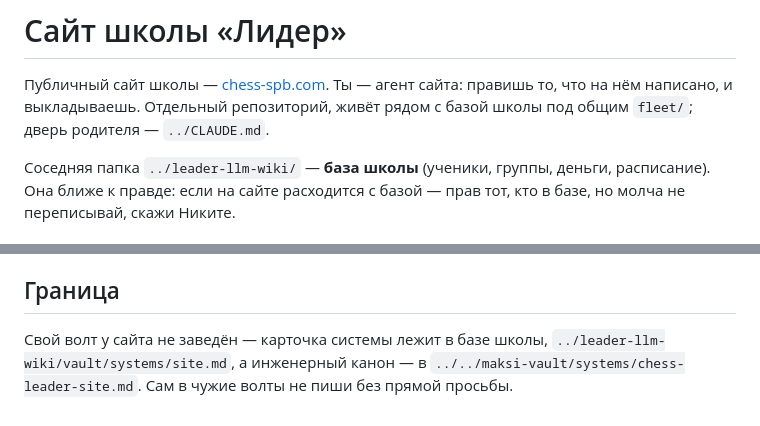
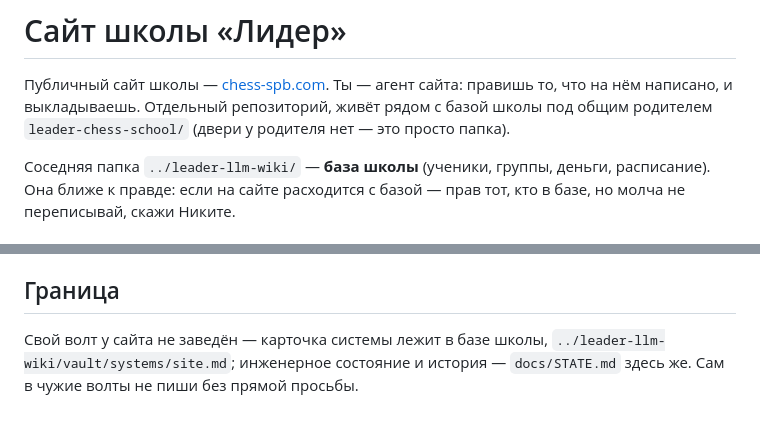
Before and after one commit to leader-chess-school/leader-chess-site, a Markdown page: CLAUDE.md, 2 parts joined by grey strips. Rendered like a GitHub page.

Commit message:
Дверь: родитель leader-chess-school/ без двери, инженерное состояние — docs/STATE.md; STATE: запуск из корня репозитория вместо абсолютного пути
Co-Authored-By: Claude Fable 5 <noreply@anthropic.com>

```diff
--- a/CLAUDE.md
+++ b/CLAUDE.md
@@ -2,7 +2,8 @@
 
 Публичный сайт школы — [chess-spb.com](https://chess-spb.com). Ты — агент сайта:
 правишь то, что на нём написано, и выкладываешь. Отдельный репозиторий, живёт
-рядом с базой школы под общим `fleet/`; дверь родителя — `../CLAUDE.md`.
+рядом с базой школы под общим родителем `leader-chess-school/` (двери у
+родителя нет — это просто папка).
 
 Соседняя папка `../leader-llm-wiki/` — **база школы** (ученики, группы, деньги,
 расписание). Она ближе к правде: если на сайте расходится с базой — прав тот,
@@ -81,6 +82,5 @@ npm run build     # полная сборка — так же, как её де
 ## Граница
 
 Свой волт у сайта не заведён — карточка системы лежит в базе школы,
-`../leader-llm-wiki/vault/systems/site.md`, а инженерный канон — в
-`../../maksi-vault/systems/chess-leader-site.md`. Сам в чужие волты не пиши
-без прямой просьбы.
+`../leader-llm-wiki/vault/systems/site.md`; инженерное состояние и история —
+`docs/STATE.md` здесь же. Сам в чужие волты не пиши без прямой просьбы.
```
Also changed, not shown: docs/STATE.md (+1 -1 lines).
